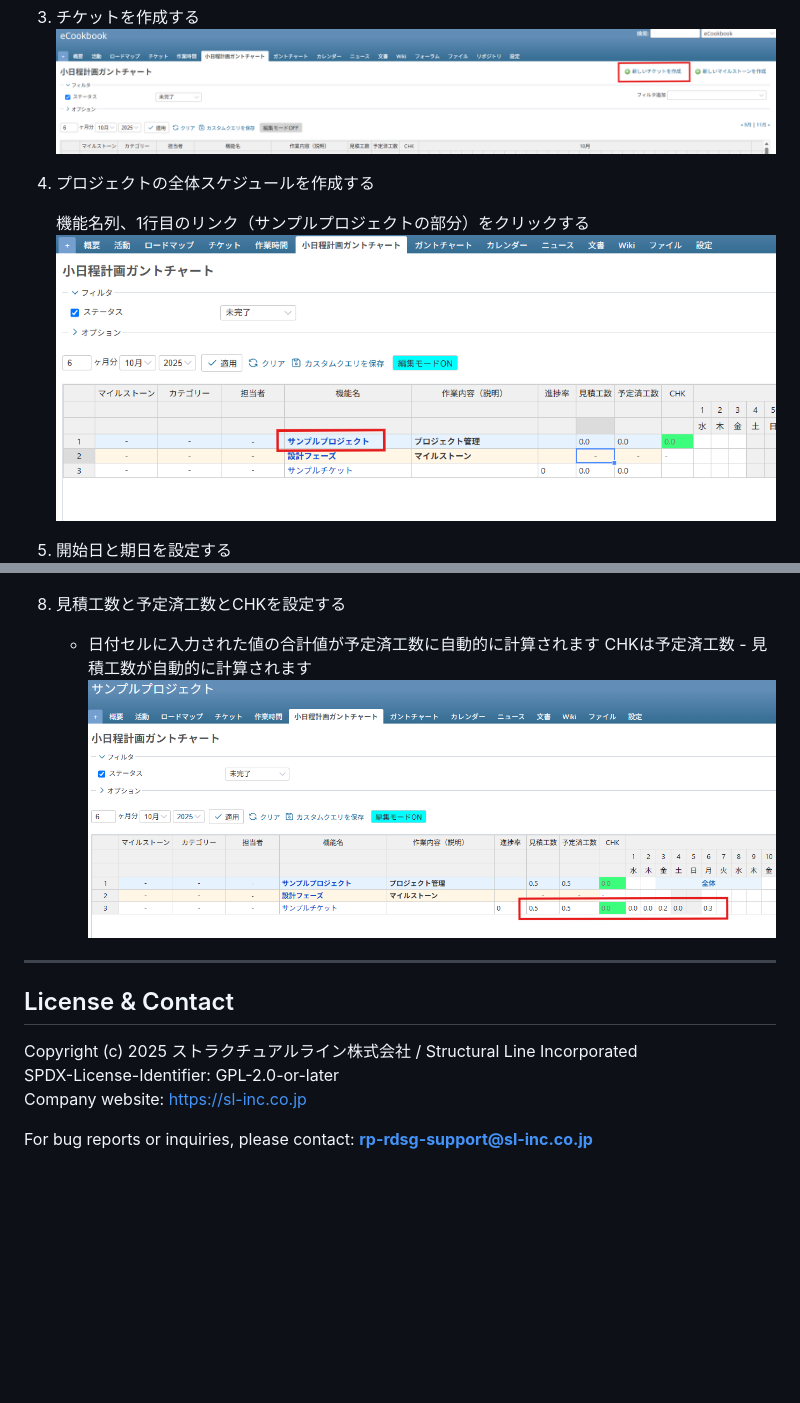
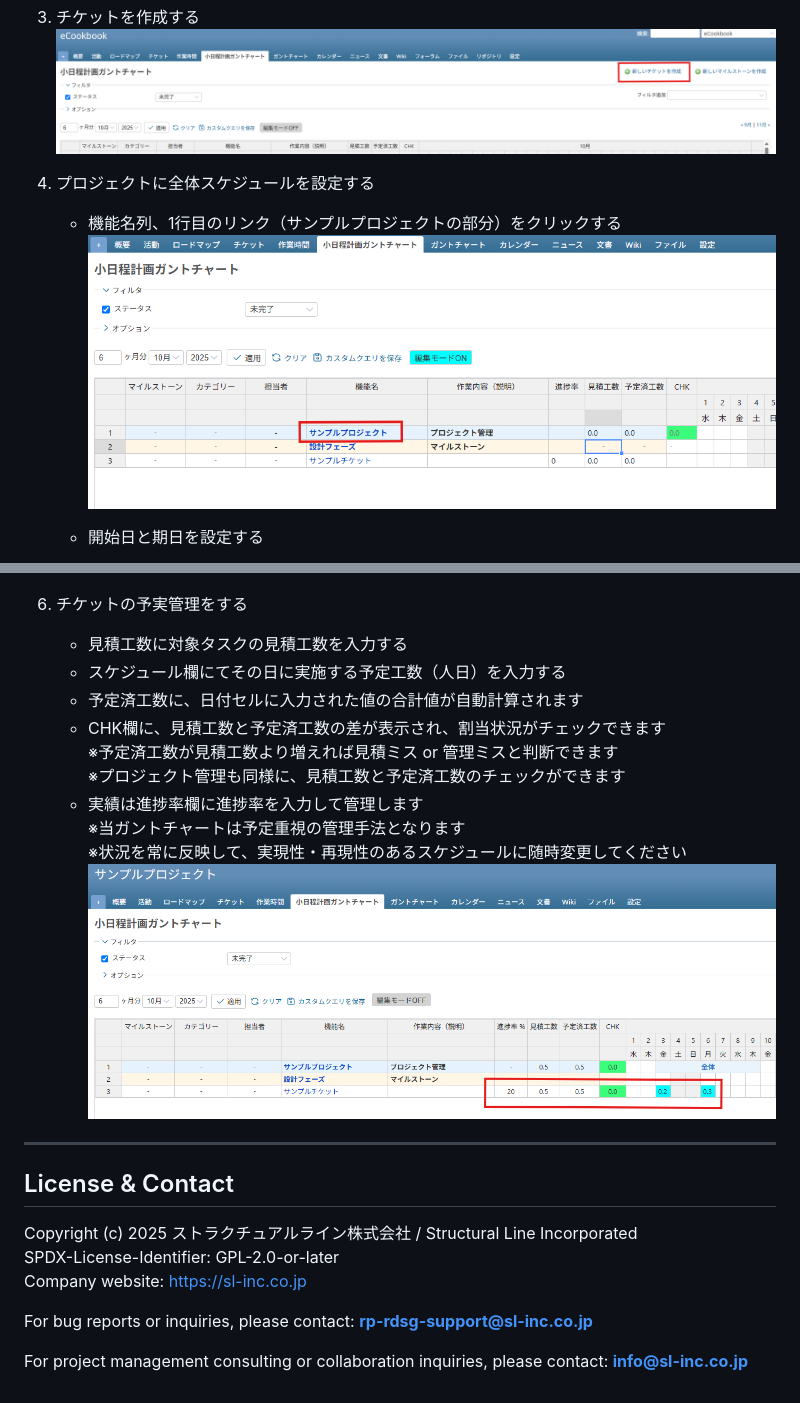
Before and after one commit to structural-line/redmine_detailed_schedule_gantt, a Markdown page: README.md, 2 parts joined by grey strips. Drawn GitHub-style; pictures changed too: image/README/calculate.png; blank space fills up the shorter version.

Commit message:
プラグインの理念を反映した内容に更新

```diff
--- a/README.md
+++ b/README.md
@@ -51,11 +51,11 @@
 3. チケットを作成する
 ![新しいチケット](image/README/new_ticket.png)
 
-4. プロジェクトの全体スケジュールを作成する
+4. プロジェクトに全体スケジュールを設定する
 
-    機能名列、1行目のリンク（サンプルプロジェクトの部分）をクリックする
+    - 機能名列、1行目のリンク（サンプルプロジェクトの部分）をクリックする
 ![プロジェクト管理](image/README/project_control.png)
 
-5. 開始日と期日を設定する
+    - 開始日と期日を設定する
 ![プロジェクト詳細](image/README/project_detail.png)
 
@@ -68,10 +68,16 @@
     - 最後に編集したセルからクリックでもエンターでも構わないのでカーソルを移動させる必要があります
 ![編集モード](image/README/edit_mode.png)
 
-8. 見積工数と予定済工数とCHKを設定する
-
-    - 日付セルに入力された値の合計値が予定済工数に自動的に計算されます
-CHKは予定済工数 - 見積工数が自動的に計算されます
+6. チケットの予実管理をする
+    - 見積工数に対象タスクの見積工数を入力する
+    - スケジュール欄にてその日に実施する予定工数（人日）を入力する
+    - 予定済工数に、日付セルに入力された値の合計値が自動計算されます
+    - CHK欄に、見積工数と予定済工数の差が表示され、割当状況がチェックできます
+      ※予定済工数が見積工数より増えれば見積ミス or 管理ミスと判断できます
+      ※プロジェクト管理も同様に、見積工数と予定済工数のチェックができます
+    - 実績は進捗率欄に進捗率を入力して管理します
+      ※当ガントチャートは予定重視の管理手法となります
+      ※状況を常に反映して、実現性・再現性のあるスケジュールに随時変更してください
 ![自動計算](image/README/calculate.png)
 
 
@@ -85,3 +91,6 @@ Company website: [https://sl-inc.co.jp](https://sl-inc.co.jp)
 
 For bug reports or inquiries, please contact:
 **rp-rdsg-support@sl-inc.co.jp**
+
+For project management consulting or collaboration inquiries, please contact:
+**info@sl-inc.co.jp**
```
Also changed, not shown: other parts of README.md (+2 -2 lines).
